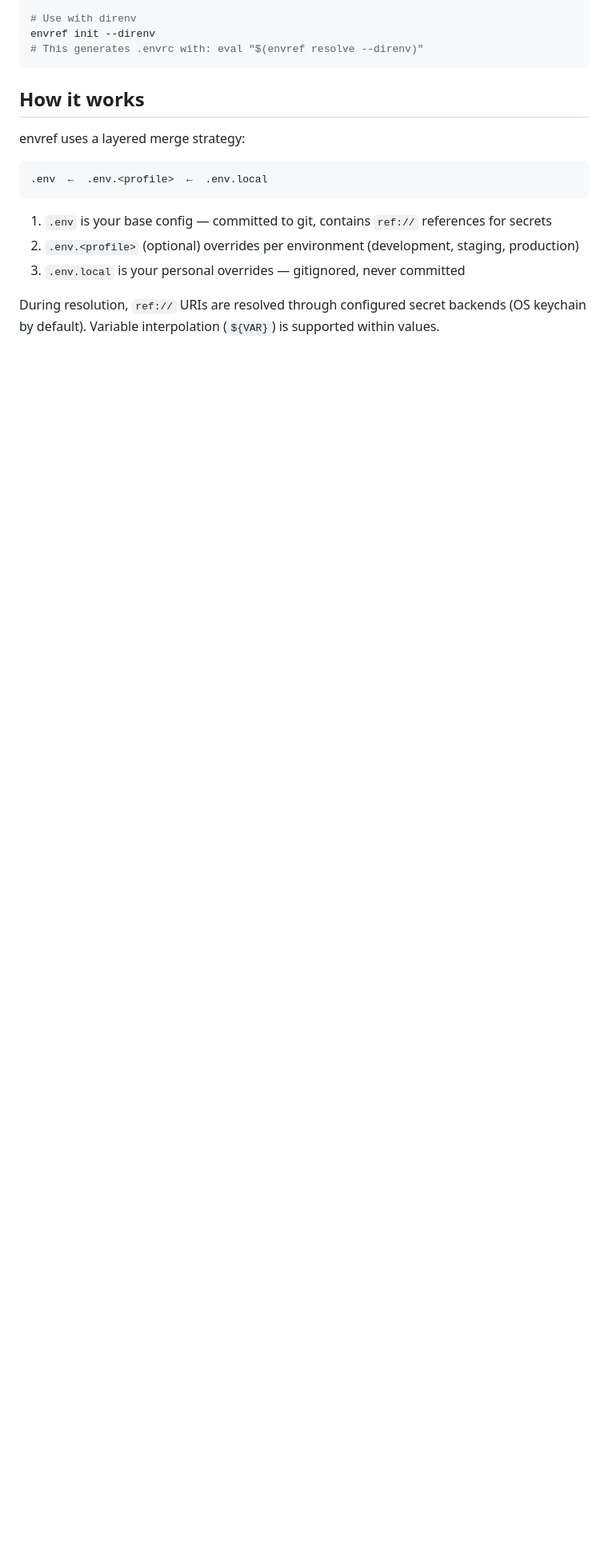
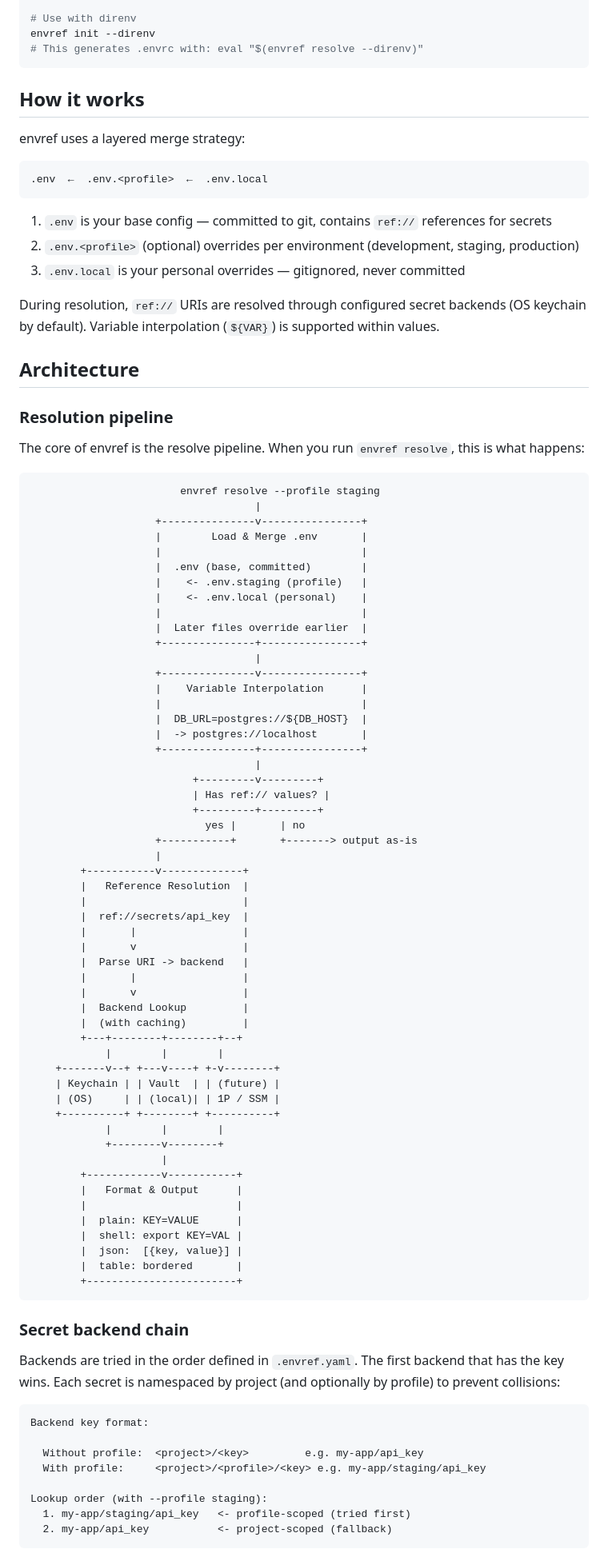
Before and after one commit to xcke/envref, a Markdown page: README.md, the part around one of its changes. Shown at 80% size. GitHub-like rendering; blank space fills up the shorter version.

Commit message:
docs: enhance README with architecture diagram, resolution pipeline, and project structure [ENV-130] [iter-50]

````diff
--- a/README.md
+++ b/README.md
@@ -91,3 +91,80 @@ envref uses a layered merge strategy:
 
 During resolution, `ref://` URIs are resolved through configured secret backends (OS keychain by default). Variable interpolation (`${VAR}`) is supported within values.
 
+## Architecture
+
+### Resolution pipeline
+
+The core of envref is the resolve pipeline. When you run `envref resolve`, this is what happens:
+
+```
+                        envref resolve --profile staging
+                                    |
+                    +---------------v----------------+
+                    |        Load & Merge .env       |
+                    |                                |
+                    |  .env (base, committed)        |
+                    |    <- .env.staging (profile)   |
+                    |    <- .env.local (personal)    |
+                    |                                |
+                    |  Later files override earlier  |
+                    +---------------+----------------+
+                                    |
+                    +---------------v----------------+
+                    |    Variable Interpolation      |
+                    |                                |
+                    |  DB_URL=postgres://${DB_HOST}  |
+                    |  -> postgres://localhost       |
+                    +---------------+----------------+
+                                    |
+                          +---------v---------+
+                          | Has ref:// values? |
+                          +---------+---------+
+                            yes |       | no
+                    +-----------+       +-------> output as-is
+                    |
+        +-----------v-------------+
+        |   Reference Resolution  |
+        |                         |
+        |  ref://secrets/api_key  |
+        |       |                 |
+        |       v                 |
+        |  Parse URI -> backend   |
+        |       |                 |
+        |       v                 |
+        |  Backend Lookup         |
+        |  (with caching)         |
+        +---+--------+--------+--+
+            |        |        |
+    +-------v--+ +---v----+ +-v--------+
+    | Keychain | | Vault  | | (future) |
+    | (OS)     | | (local)| | 1P / SSM |
+    +----------+ +--------+ +----------+
+            |        |        |
+            +--------v--------+
+                     |
+        +------------v-----------+
+        |   Format & Output      |
+        |                        |
+        |  plain: KEY=VALUE      |
+        |  shell: export KEY=VAL |
+        |  json:  [{key, value}] |
+        |  table: bordered       |
+        +------------------------+
+```
+
+### Secret backend chain
+
+Backends are tried in the order defined in `.envref.yaml`. The first backend that has the key wins. Each secret is namespaced by project (and optionally by profile) to prevent collisions:
+
+```
+Backend key format:
+
+  Without profile:  <project>/<key>         e.g. my-app/api_key
+  With profile:     <project>/<profile>/<key> e.g. my-app/staging/api_key
+
+Lookup order (with --profile staging):
+  1. my-app/staging/api_key   <- profile-scoped (tried first)
+  2. my-app/api_key           <- project-scoped (fallback)
+```
+
````
Also changed, not shown: other parts of README.md (+59 -5 lines), BACKLOG.md (+3 -3 lines), STATUS.md (+5 -11 lines).
